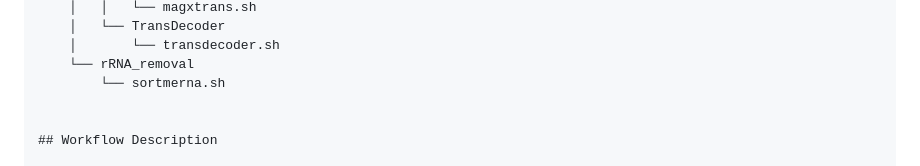
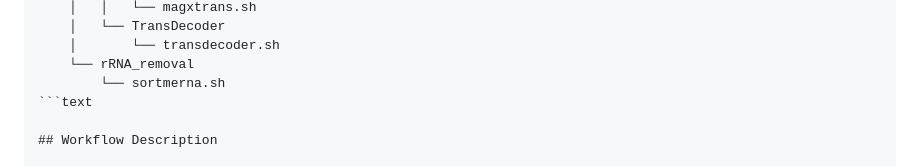
Before and after one commit to linafperez/pd-multiomic-reproducible-workflow, a Markdown page: README.md, the part around the change. Rendered like a GitHub page.

````diff
--- a/README.md
+++ b/README.md
@@ -270,7 +270,7 @@ The full directory structure of the repository is shown below.
     │       └── transdecoder.sh
     └── rRNA_removal
         └── sortmerna.sh
-
+```text
 
 ## Workflow Description
 
````
